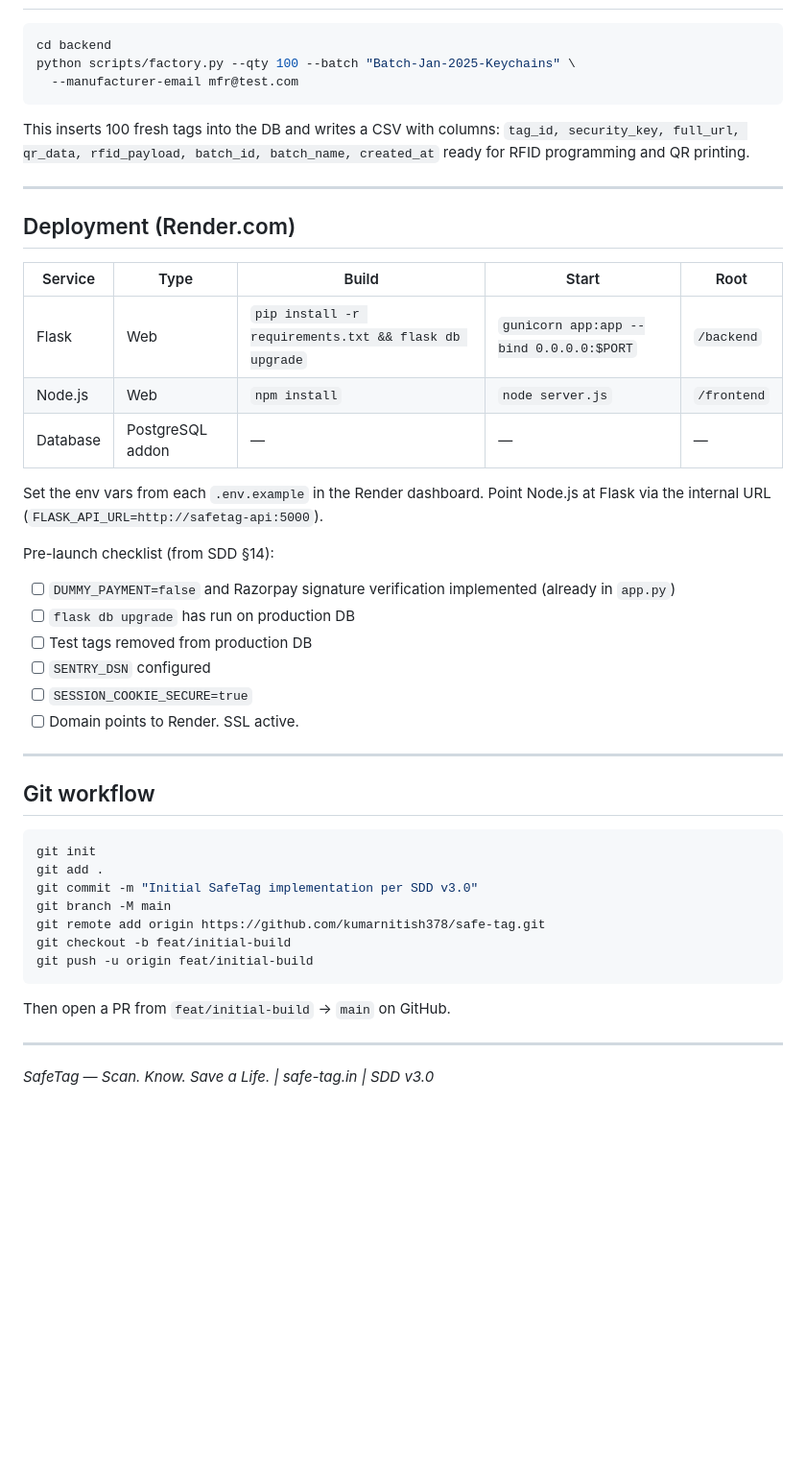
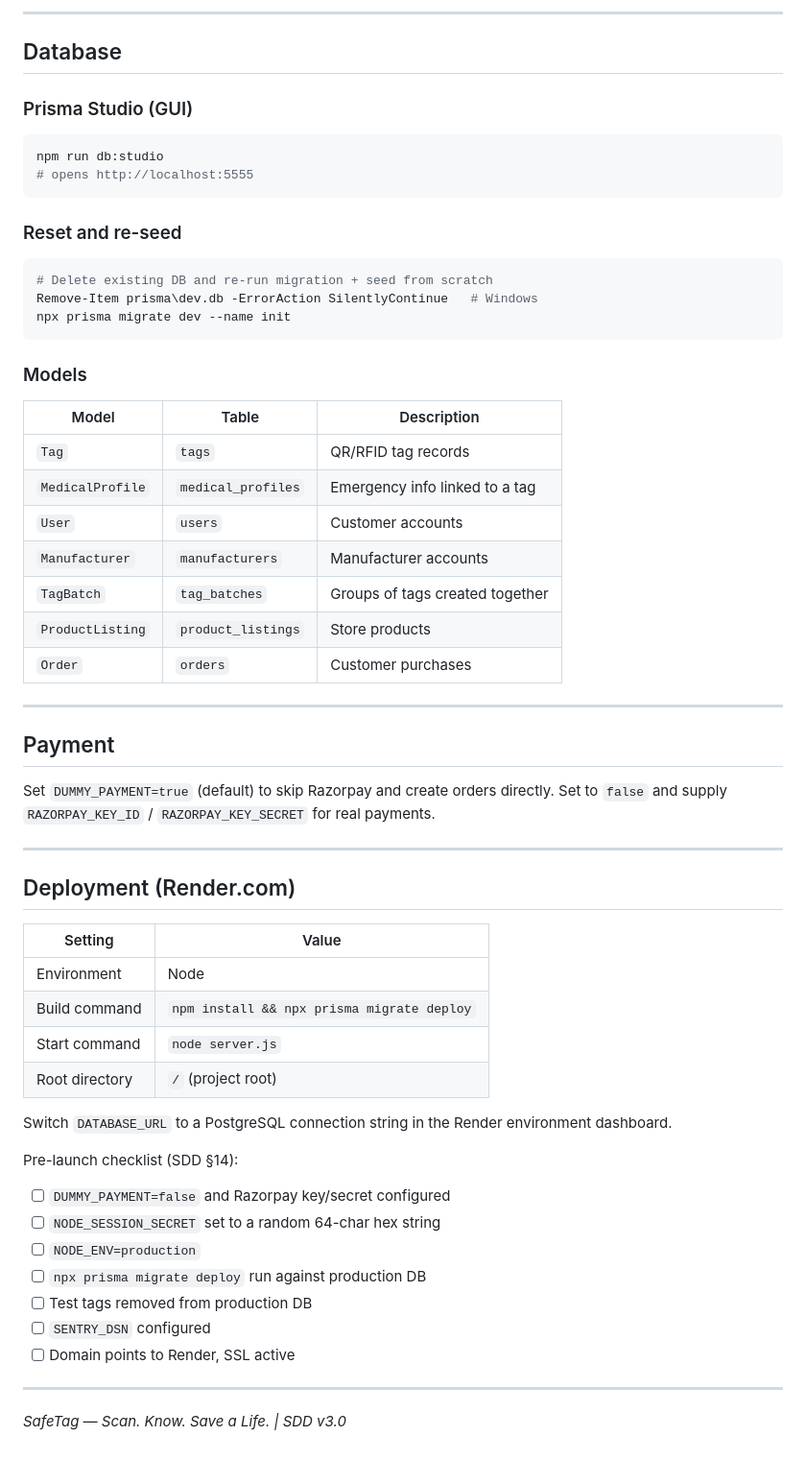
Before and after one commit to kumarnitish378/safe-tag, a Markdown page: README.md, the part around one of its changes. Shown at 96% size. Rendered like a GitHub page; blank space fills up the shorter version.

````diff
--- a/README.md
+++ b/README.md
@@ -107,51 +161,63 @@ Try:
+---
+
+## Database
+
+### Prisma Studio (GUI)
 
 ```bash
-cd backend
-python scripts/factory.py --qty 100 --batch "Batch-Jan-2025-Keychains" \
-  --manufacturer-email mfr@test.com
+npm run db:studio
+# opens http://localhost:5555
 ```
 
-This inserts 100 fresh tags into the DB and writes a CSV with columns:
-`tag_id, security_key, full_url, qr_data, rfid_payload, batch_id, batch_name, created_at`
-ready for RFID programming and QR printing.
+### Reset and re-seed
+
+```bash
+# Delete existing DB and re-run migration + seed from scratch
+Remove-Item prisma\dev.db -ErrorAction SilentlyContinue   # Windows
+npx prisma migrate dev --name init
+```
+
+### Models
+
+| Model | Table | Description |
+|---|---|---|
+| `Tag` | `tags` | QR/RFID tag records |
+| `MedicalProfile` | `medical_profiles` | Emergency info linked to a tag |
+| `User` | `users` | Customer accounts |
+| `Manufacturer` | `manufacturers` | Manufacturer accounts |
+| `TagBatch` | `tag_batches` | Groups of tags created together |
+| `ProductListing` | `product_listings` | Store products |
+| `Order` | `orders` | Customer purchases |
+
+---
+
+## Payment
+
+Set `DUMMY_PAYMENT=true` (default) to skip Razorpay and create orders directly. Set to `false` and supply `RAZORPAY_KEY_ID` / `RAZORPAY_KEY_SECRET` for real payments.
 
 ---
 
 ## Deployment (Render.com)
 
-| Service | Type | Build | Start | Root |
-|---|---|---|---|---|
-| Flask | Web | `pip install -r requirements.txt && flask db upgrade` | `gunicorn app:app --bind 0.0.0.0:$PORT` | `/backend` |
-| Node.js | Web | `npm install` | `node server.js` | `/frontend` |
-| Database | PostgreSQL addon | — | — | — |
+| Setting | Value |
+|---|---|
+| Environment | Node |
+| Build command | `npm install && npx prisma migrate deploy` |
+| Start command | `node server.js` |
+| Root directory | `/` (project root) |
 
-Set the env vars from each `.env.example` in the Render dashboard. Point Node.js at Flask via the internal URL (`FLASK_API_URL=http://safetag-api:5000`).
+Switch `DATABASE_URL` to a PostgreSQL connection string in the Render environment dashboard.
 
-Pre-launch checklist (from SDD §14):
+Pre-launch checklist (SDD §14):
 
-- [ ] `DUMMY_PAYMENT=false` and Razorpay signature verification implemented (already in `app.py`)
-- [ ] `flask db upgrade` has run on production DB
+- [ ] `DUMMY_PAYMENT=false` and Razorpay key/secret configured
+- [ ] `NODE_SESSION_SECRET` set to a random 64-char hex string
+- [ ] `NODE_ENV=production`
+- [ ] `npx prisma migrate deploy` run against production DB
 - [ ] Test tags removed from production DB
 - [ ] `SENTRY_DSN` configured
-- [ ] `SESSION_COOKIE_SECURE=true`
-- [ ] Domain points to Render. SSL active.
+- [ ] Domain points to Render, SSL active
 
 ---
 
-## Git workflow
-
-```bash
-git init
-git add .
-git commit -m "Initial SafeTag implementation per SDD v3.0"
-git branch -M main
-git remote add origin https://github.com/kumarnitish378/safe-tag.git
-git checkout -b feat/initial-build
-git push -u origin feat/initial-build
-```
-
-Then open a PR from `feat/initial-build` → `main` on GitHub.
-
----
-
-*SafeTag — Scan. Know. Save a Life. | safe-tag.in | SDD v3.0*
+*SafeTag — Scan. Know. Save a Life. | SDD v3.0*
````
Also changed, not shown: other parts of README.md (+111 -57 lines).
